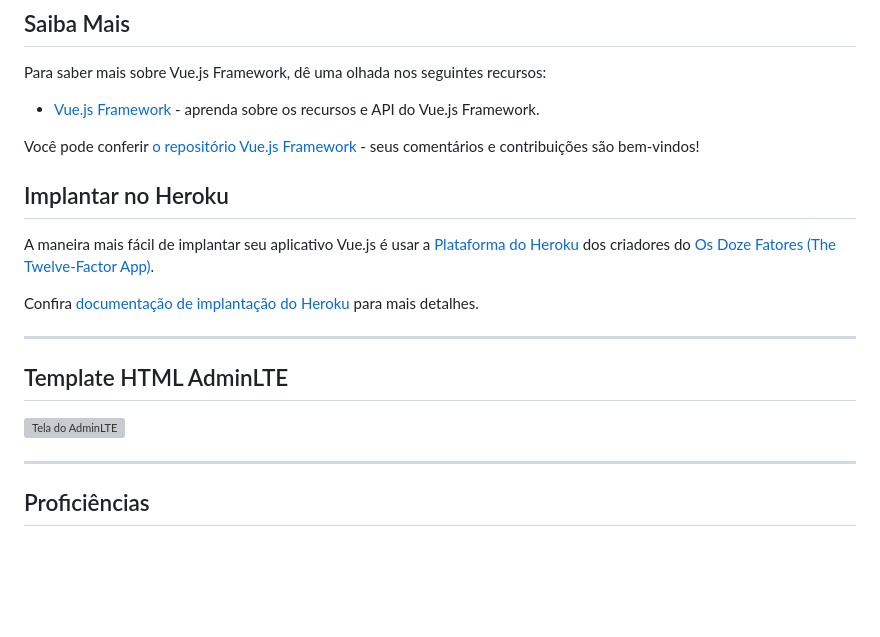
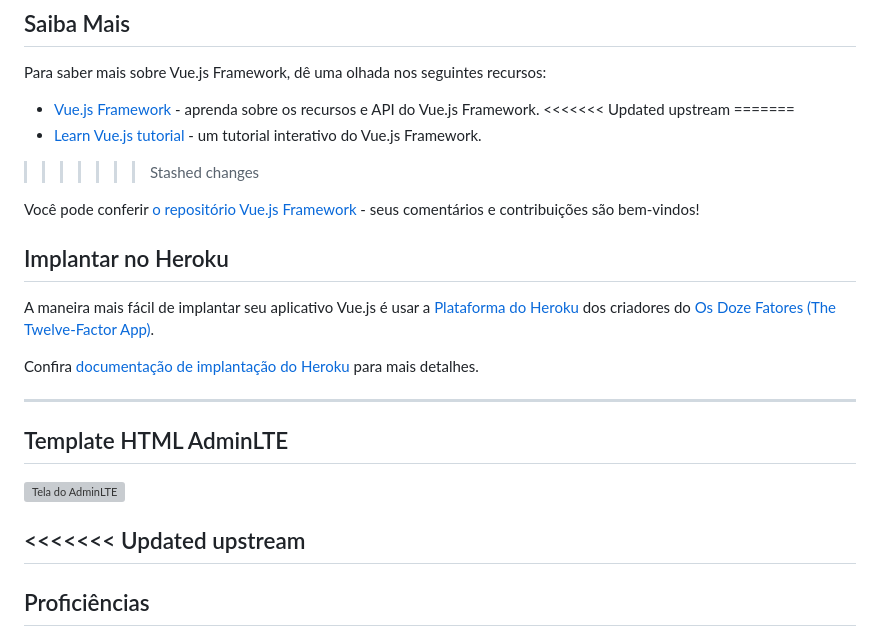
Before and after one commit to pssilva/adminlte-vuejs, a Markdown page: README.md, the part around the change printed below. Rendered like a GitHub page; blank space fills up the shorter version; grey boxes are pictures that could not be loaded.

```diff
--- a/README.md
+++ b/README.md
@@ -79,6 +103,10 @@ Abra [http://localhost:3000/](http://localhost:3000/) com o seu navegador.
 Para saber mais sobre Vue.js Framework, dê uma olhada nos seguintes recursos:
 
 - [Vue.js Framework](https://vuejs.org/guide/introduction.html) - aprenda sobre os recursos e API do Vue.js Framework.
+<<<<<<< Updated upstream
+=======
+- [Learn Vue.js tutorial](https://Vue.js.dev/tutorials/learn-Vue.js) - um tutorial interativo do Vue.js Framework.
+>>>>>>> Stashed changes
 
 Você pode conferir [o repositório Vue.js Framework](https://github.com/Vue.js/Vue.js) - seus comentários e contribuições são bem-vindos!
 
@@ -94,6 +122,7 @@ Confira [documentação de implantação do Heroku](https://devcenter.heroku.com
 
 <a href="https://github.com/ColorlibHQ/AdminLTE?tab=readme-ov-file#adminlte---bootstrap-5-admin-dashboard"><img src="repo-docs/imgs/tela-adminlte.png" alt="Tela do AdminLTE" title="Tela do AdminLTE" style="width:475px; max-width: 100%;"/></a>
 
+<<<<<<< Updated upstream
 ---
 
 ## Proficiências
```
Also changed, not shown: other parts of README.md (+30 -0 lines).
